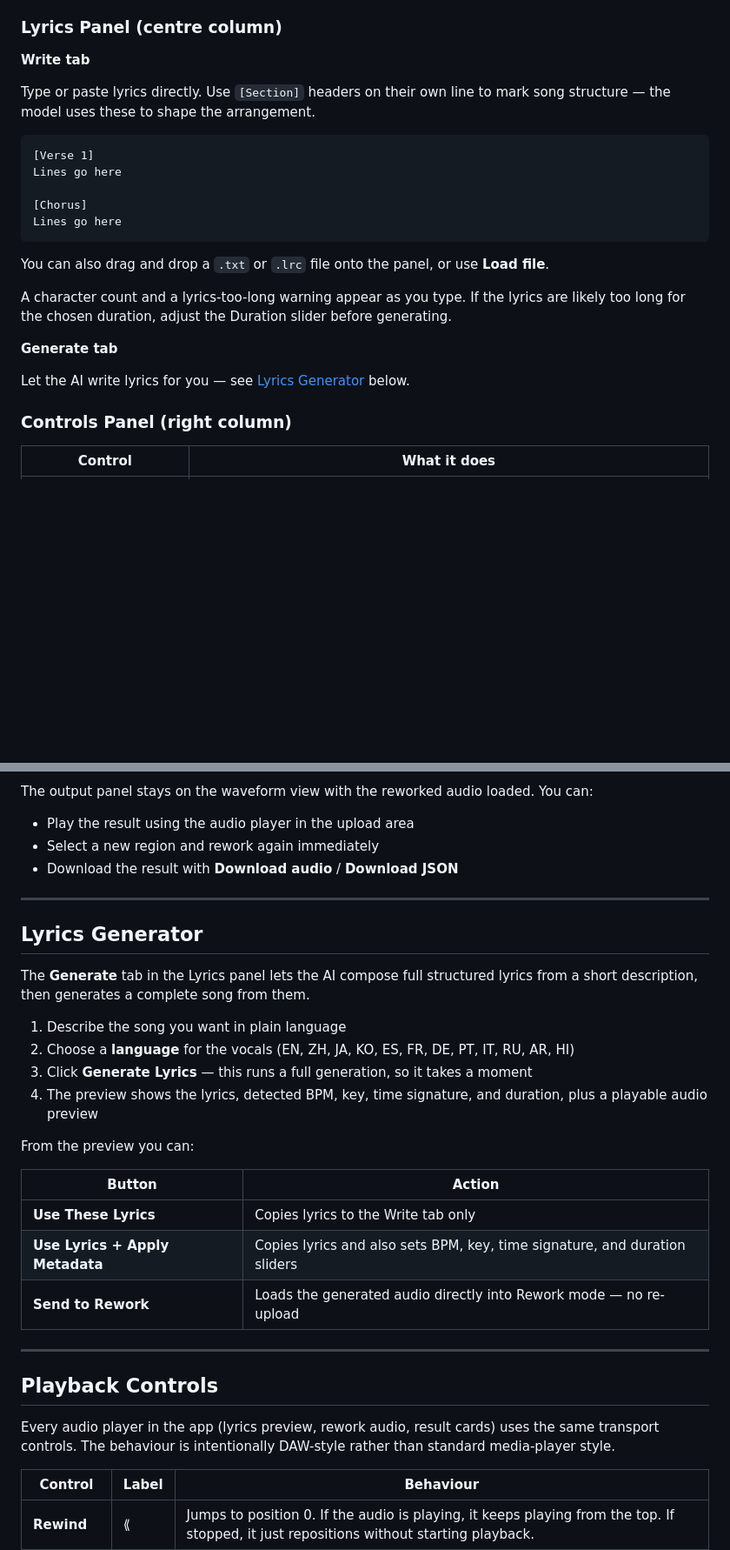
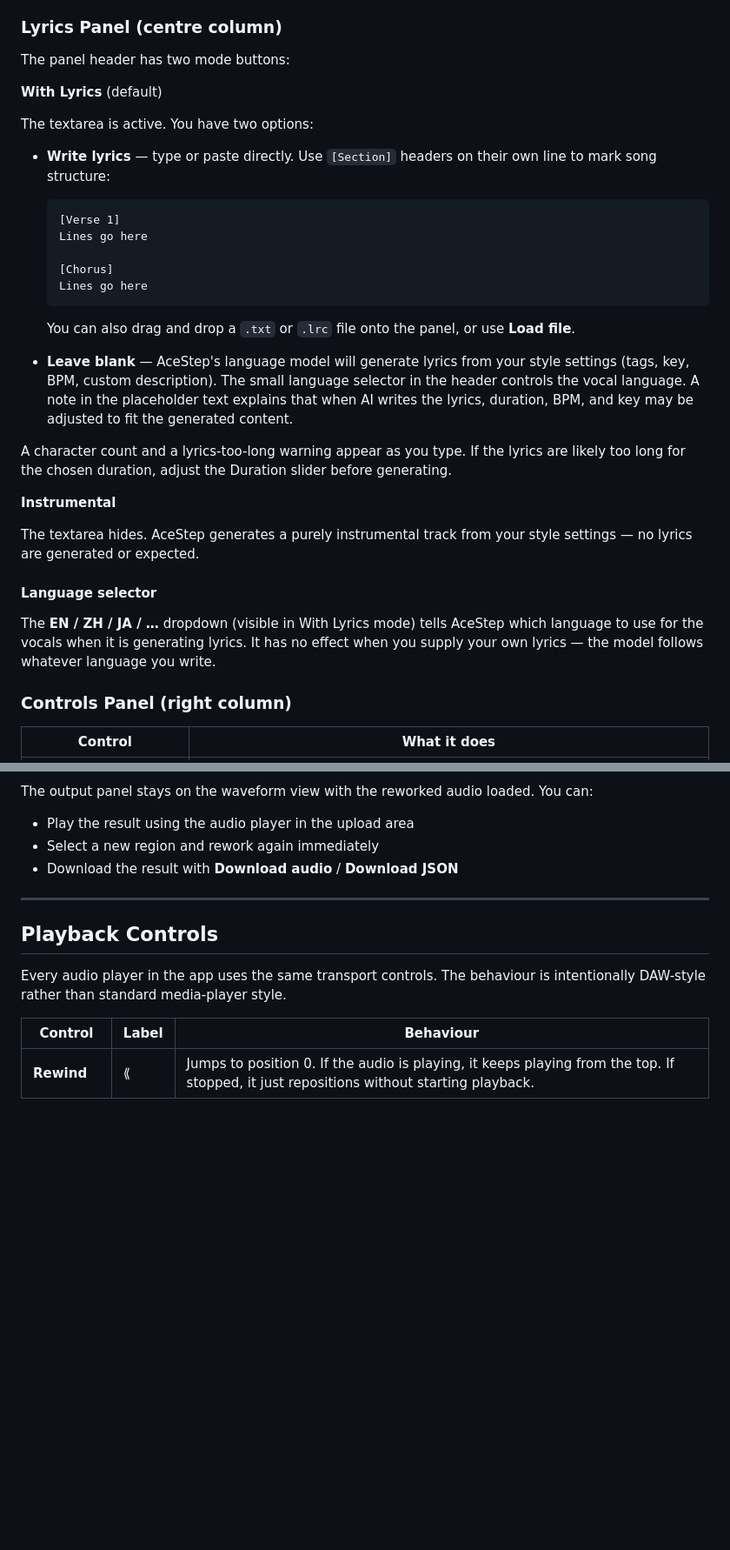
Before and after one commit to tsondo/Ace-Step-Wrangler, a Markdown page: docs/USER_GUIDE.md, 2 parts joined by grey strips. Shown at 87% size. Rendered like a GitHub page; blank space fills up the shorter version.

Commit message:
Update docs to reflect unified lyrics/instrumental workflow
USER_GUIDE.md:
- Rewrites Lyrics Panel section: With Lyrics / Instrumental toggle,
  leave-blank-for-AI behaviour, language selector placement
- Removes separate Lyrics Generator section (no longer exists)
- Updates Rework loading section (Send to Rework on cards, tab auto-load)
- Updates Tips section

README.md:
- Adds AI lyrics generation, Instrumental mode, Rework mode, and
  DAW-style transport to the features list

PROJECT_PLAN.md:
- Adds a note that the doc is the original spec, not current behaviour

Co-Authored-By: Claude Sonnet 4.6 <noreply@anthropic.com>

````diff
--- a/docs/USER_GUIDE.md
+++ b/docs/USER_GUIDE.md
@@ -43,25 +43,35 @@ Build a style description by combining tags and free text. The assembled prompt
 
 ### Lyrics Panel (centre column)
 
-**Write tab**
+The panel header has two mode buttons:
 
-Type or paste lyrics directly. Use `[Section]` headers on their own line to mark song structure — the model uses these to shape the arrangement.
+**With Lyrics** (default)
 
-```
-[Verse 1]
-Lines go here
+The textarea is active. You have two options:
 
-[Chorus]
-Lines go here
-```
+- **Write lyrics** — type or paste directly. Use `[Section]` headers on their own line to mark song structure:
 
-You can also drag and drop a `.txt` or `.lrc` file onto the panel, or use **Load file**.
+  ```
+  [Verse 1]
+  Lines go here
+
+  [Chorus]
+  Lines go here
+  ```
+
+  You can also drag and drop a `.txt` or `.lrc` file onto the panel, or use **Load file**.
+
+- **Leave blank** — AceStep's language model will generate lyrics from your style settings (tags, key, BPM, custom description). The small language selector in the header controls the vocal language. A note in the placeholder text explains that when AI writes the lyrics, duration, BPM, and key may be adjusted to fit the generated content.
 
 A character count and a lyrics-too-long warning appear as you type. If the lyrics are likely too long for the chosen duration, adjust the Duration slider before generating.
 
-**Generate tab**
+**Instrumental**
 
-Let the AI write lyrics for you — see [Lyrics Generator](#lyrics-generator) below.
+The textarea hides. AceStep generates a purely instrumental track from your style settings — no lyrics are generated or expected.
+
+#### Language selector
+
+The **EN / ZH / JA / …** dropdown (visible in With Lyrics mode) tells AceStep which language to use for the vocals when it is generating lyrics. It has no effect when you supply your own lyrics — the model follows whatever language you write.
 
 ### Controls Panel (right column)
 
@@ -127,28 +138,9 @@ The output panel stays on the waveform view with the reworked audio loaded. You
 
 ---
 
-## Lyrics Generator
-
-The **Generate** tab in the Lyrics panel lets the AI compose full structured lyrics from a short description, then generates a complete song from them.
-
-1. Describe the song you want in plain language
-2. Choose a **language** for the vocals (EN, ZH, JA, KO, ES, FR, DE, PT, IT, RU, AR, HI)
-3. Click **Generate Lyrics** — this runs a full generation, so it takes a moment
-4. The preview shows the lyrics, detected BPM, key, time signature, and duration, plus a playable audio preview
-
-From the preview you can:
-
-| Button | Action |
-|---|---|
-| **Use These Lyrics** | Copies lyrics to the Write tab only |
-| **Use Lyrics + Apply Metadata** | Copies lyrics and also sets BPM, key, time signature, and duration sliders |
-| **Send to Rework** | Loads the generated audio directly into Rework mode — no re-upload |
-
----
-
 ## Playback Controls
 
-Every audio player in the app (lyrics preview, rework audio, result cards) uses the same transport controls. The behaviour is intentionally DAW-style rather than standard media-player style.
+Every audio player in the app uses the same transport controls. The behaviour is intentionally DAW-style rather than standard media-player style.
 
 | Control | Label | Behaviour |
 |---|---|---|
````
Also changed, not shown: other parts of docs/USER_GUIDE.md (+7 -4 lines), README.md (+5 -1 lines), docs/PROJECT_PLAN.md (+2 -0 lines).
